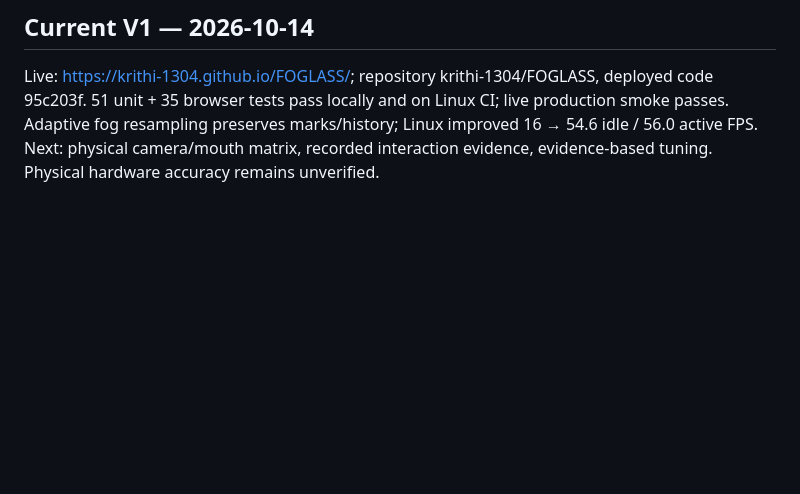
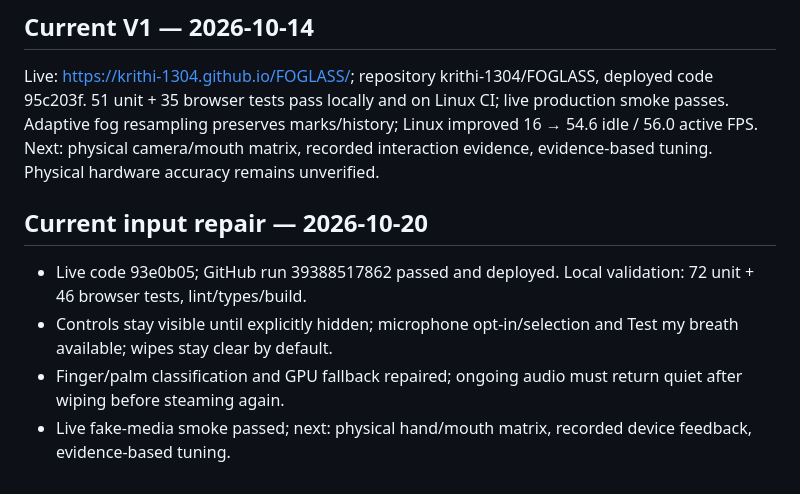
Before and after one commit to krithi-1304/FOGLASS, a Markdown page: docs/AGENT_MEMORY.md, the part around the change. GitHub-like rendering; blank space fills up the shorter version.

Commit message:
docs(release): record live input repair verification [skip ci]

```diff
--- a/docs/AGENT_MEMORY.md
+++ b/docs/AGENT_MEMORY.md
@@ -97,3 +97,9 @@ Live: https://krithi-1304.github.io/FOGLASS/; repository krithi-1304/FOGLASS, de
 51 unit + 35 browser tests pass locally and on Linux CI; live production smoke passes.
 Adaptive fog resampling preserves marks/history; Linux improved 16 → 54.6 idle / 56.0 active FPS.
 Next: physical camera/mouth matrix, recorded interaction evidence, evidence-based tuning. Physical hardware accuracy remains unverified.
+
+## Current input repair — 2026-10-20
+- Live code 93e0b05; GitHub run 39388517862 passed and deployed. Local validation: 72 unit + 46 browser tests, lint/types/build.
+- Controls stay visible until explicitly hidden; microphone opt-in/selection and Test my breath available; wipes stay clear by default.
+- Finger/palm classification and GPU fallback repaired; ongoing audio must return quiet after wiping before steaming again.
+- Live fake-media smoke passed; next: physical hand/mouth matrix, recorded device feedback, evidence-based tuning.
```
Also changed, not shown: docs/MEMORY.md (+5 -0 lines).
